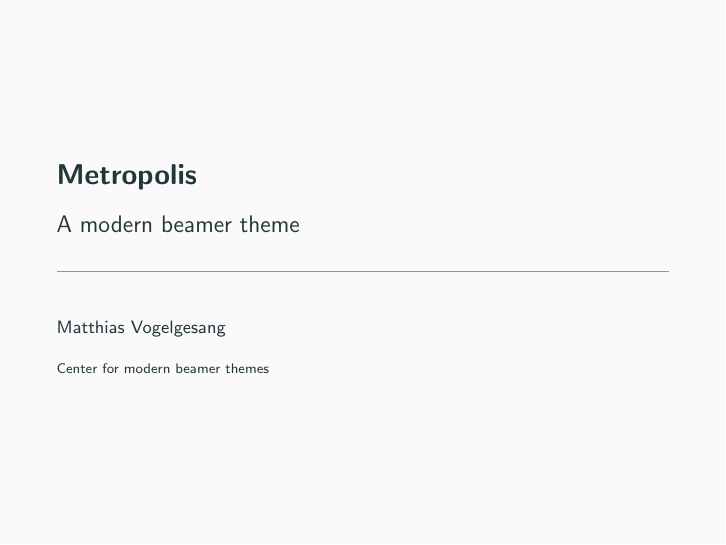
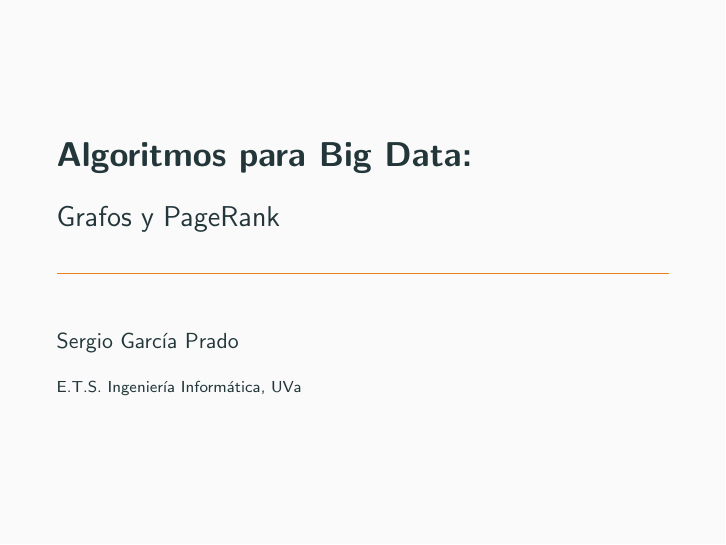
Before and after one commit to tfgraph/research, LaTeX slides (slides/slides.tex, which reads slides/thevars.sty): page 1 of 5. Compiled offline with pdfLaTeX.

Commit message:
Working on slides TEX file

```diff
--- a/slides/slides.tex
+++ b/slides/slides.tex
@@ -12,13 +3,5 @@
-\usepackage{xspace}
-\newcommand{\themename}{\textbf{\textsc{metropolis}}\xspace}
-
-\title{Metropolis}
-\subtitle{A modern beamer theme}
-% \date{\today}
-\date{}
-\author{Matthias Vogelgesang}
-\institute{Center for modern beamer themes}
-% \titlegraphic{\hfill\includegraphics[height=1.5cm]{logo.pdf}}
+\usepackage{thestyle}
+\usepackage{thevars}
 
 \begin{document}
 
--- /dev/null
+++ b/slides/thevars.sty
@@ -0,0 +1,11 @@
+% !TEX root = ./slides.tex
+
+\ProvidesPackage{thevars}
+
+\title{Algoritmos para Big Data:}
+\subtitle{Grafos y PageRank}
+% \date{\today}
+\date{}
+\author{Sergio García Prado}
+\institute{E.T.S. Ingeniería Informática, UVa}
+% \titlegraphic{\hfill\includegraphics[height=1.5cm]{logo.pdf}}
```
Also changed, not shown: slides/thestyle.sty (added, +22 -0 lines), slides/slides.pdf, slides/slides.tex (11 more changed lines).
